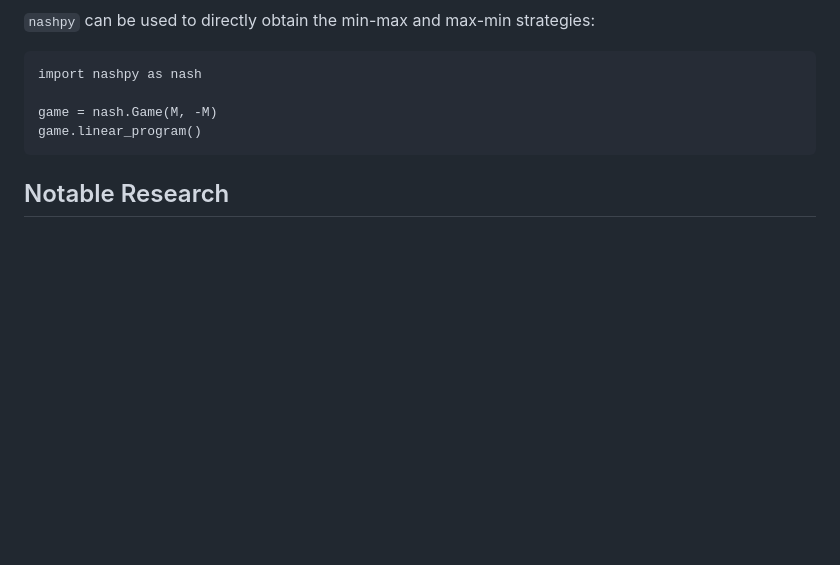
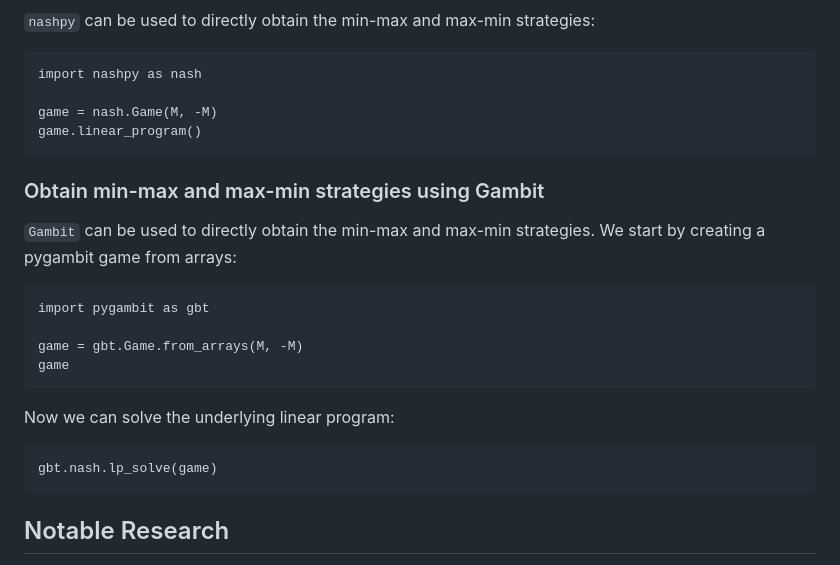
Before and after one commit to drvinceknight/gtb, a Markdown page: chapters/zero_sum_games/main.md, the part around the change. Drawn GitHub-style; blank space fills up the shorter version.

````diff
--- a/chapters/zero_sum_games/main.md
+++ b/chapters/zero_sum_games/main.md
@@ -635,6 +635,24 @@ game = nash.Game(M, -M)
 game.linear_program()
 ```
 
+### Obtain min-max and max-min strategies using Gambit
+
+`Gambit` can be used to directly obtain the min-max and max-min strategies. We
+start by creating a pygambit game from arrays:
+
+```{code-cell} ipython3
+import pygambit as gbt
+
+game = gbt.Game.from_arrays(M, -M)
+game
+```
+
+Now we can solve the underlying linear program:
+
+```{code-cell} python3
+gbt.nash.lp_solve(game)
+```
+
 ## Notable Research
 
 The foundations of zero-sum game theory and its connection to linear
````
Also changed, not shown: chapters/best_response_polytopes/main.md (+20 -1 lines), chapters/games/main.md (+51 -0 lines).
